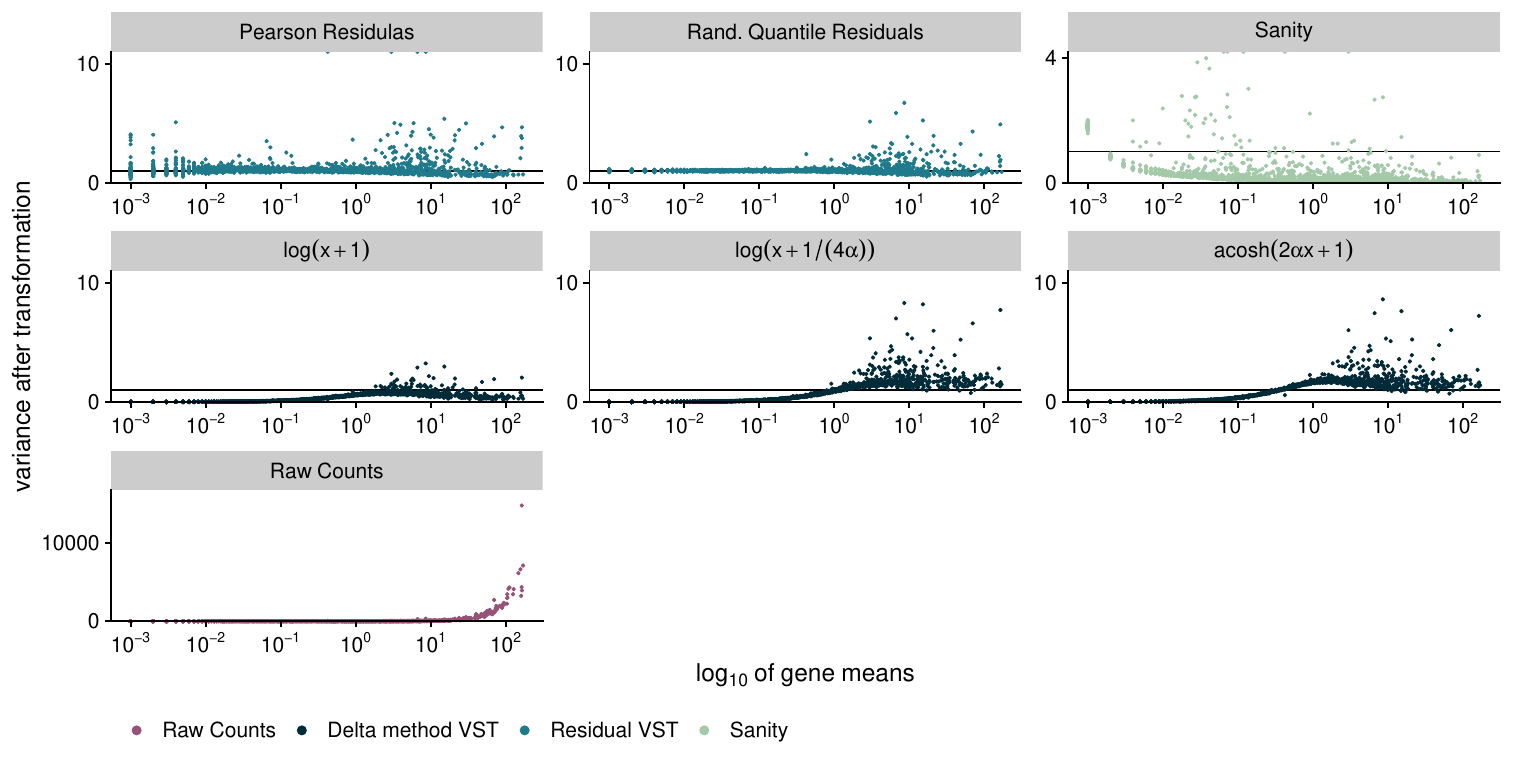
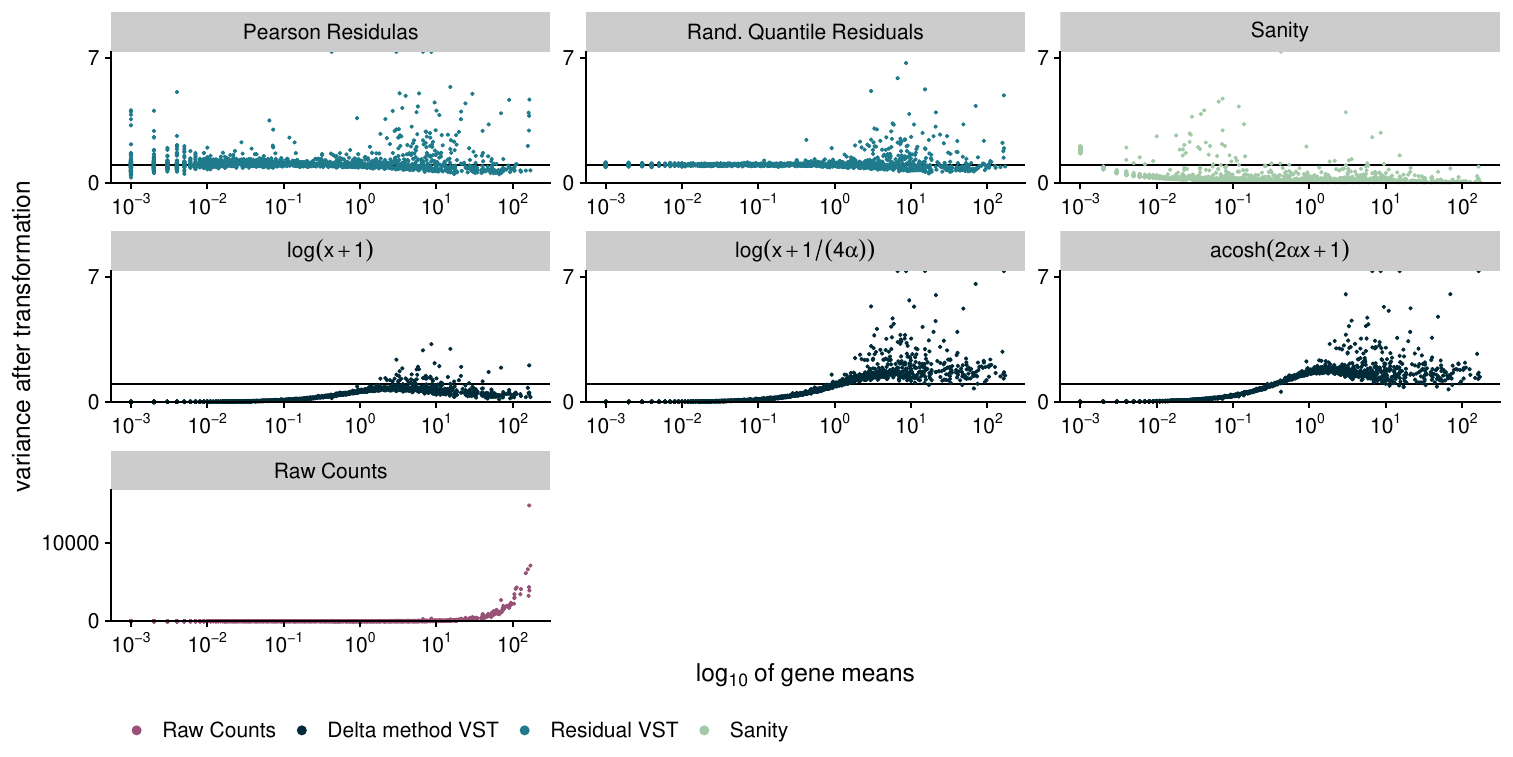
Before and after one commit to const-ae/transformGamPoi-Paper, an R Markdown document (scripts/variance_after_transformation.Rmd): the whole page. The pictures show the output file output/variance_after_transformation.pdf that the author committed with the source.

Commit message:
Adapt limits of variance_after_transformation figure

```diff
--- a/scripts/variance_after_transformation.Rmd
+++ b/scripts/variance_after_transformation.Rmd
@@ -162,8 +162,8 @@ method_labeller <- c("logp1" = "log(x+1)", "logp_alpha" = "log(x+1/(4*alpha))",
                    "pearson" = "Pearson~Residulas", "rand_quantile" = "Rand.~Quantile~Residuals",
                    "sanity" = "Sanity", counts = "Raw~Counts")
 
-limits <- tibble(counts = 16000, logp1 = 10.5, logp_alpha = 10.5, acosh = 10.5,
-                 pearson = 10.5, rand_quantile = 10.5, sanity = 4) %>%
+limits <- tibble(counts = 16000, logp1 = 7, logp_alpha = 7, acosh = 7,
+                 pearson = 7, rand_quantile = 7, sanity = 7) %>%
   pivot_longer(everything(), names_to = "transformation", values_to = "ceiling")
 
 res <- tibble(gene = rownames(subset_sce),
```
Also changed, not shown: output/variance_after_transformation.pdf, scripts/variance_after_transformation.nb.html.
